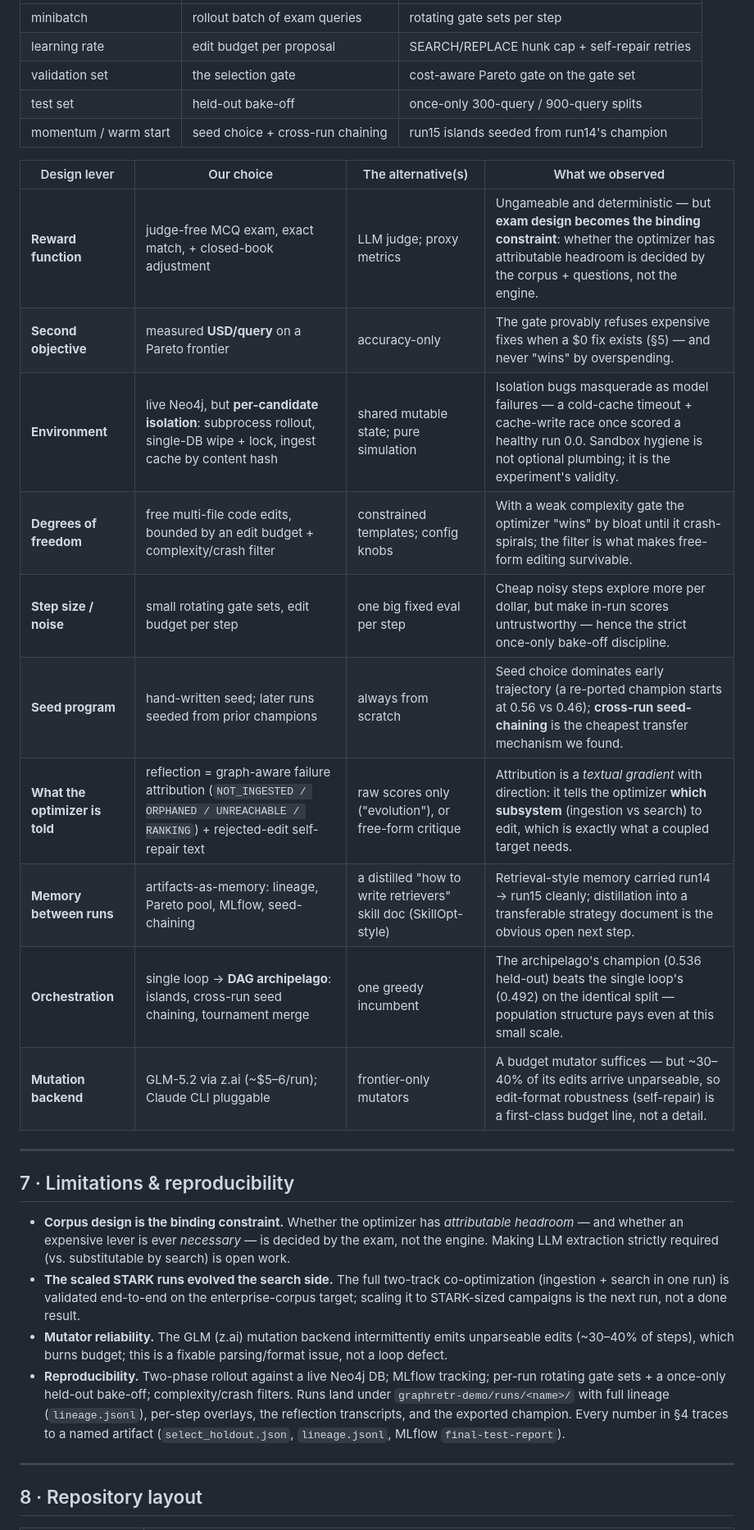
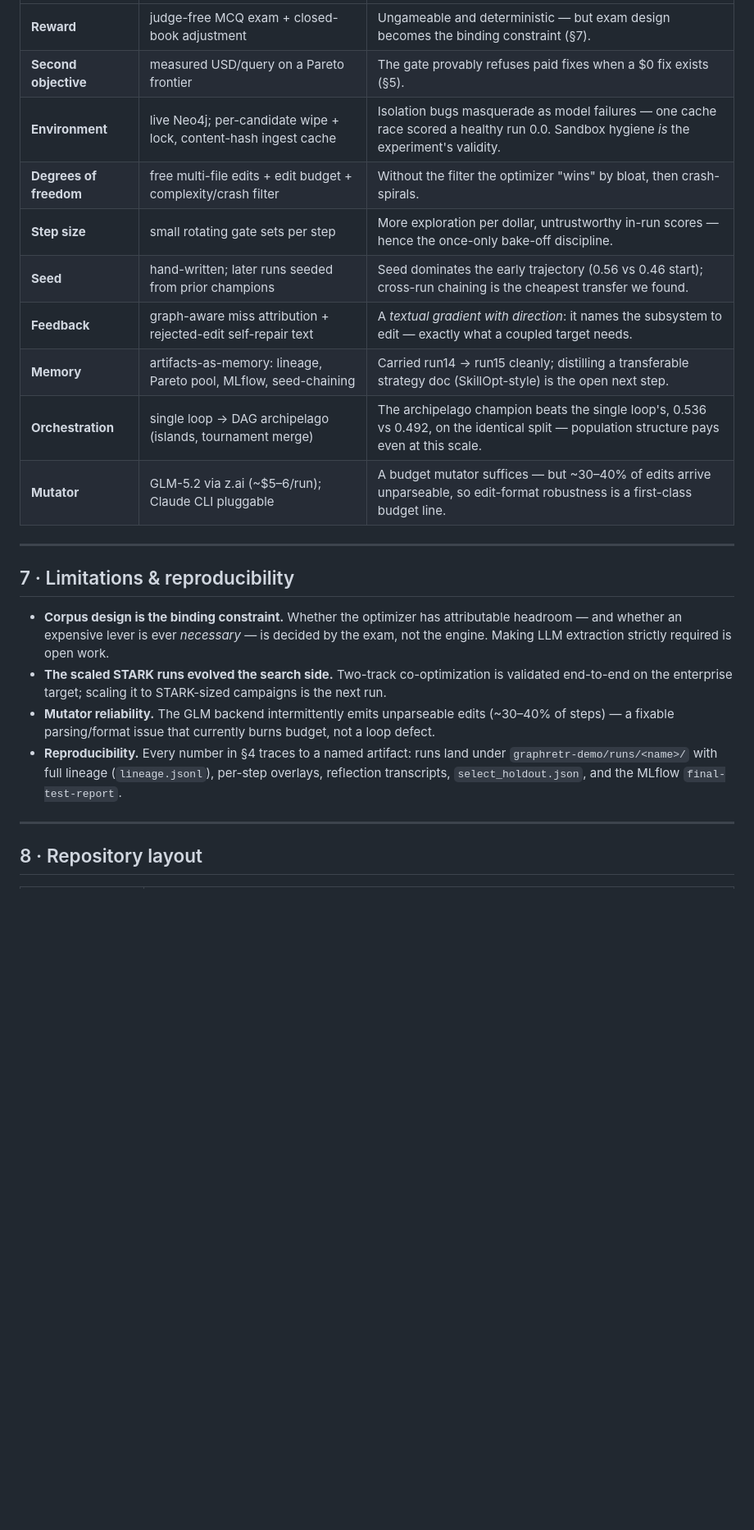
Before and after one commit to timbtz/RL-on-codefunction-in-a-GraphRAG, a Markdown page: README.md, the part around one of its changes. Shown at 82% size. Drawn GitHub-style; blank space fills up the shorter version.

Commit message:
docs(readme): tighten §2–§9 — one two-plane architecture diagram, contract/step/attribution tables, compressed design-space table, fix stack + node-type counts

```diff
--- a/README.md
+++ b/README.md
@@ -308,41 +266,29 @@ The optimizer is an SGD-shaped loop over code, so the knobs have direct deep-lea
 |---|---|---|
-| minibatch | rollout batch of exam queries | rotating gate sets per step |
-| learning rate | edit budget per proposal | SEARCH/REPLACE hunk cap + self-repair retries |
-| validation set | the selection gate | cost-aware Pareto gate on the gate set |
-| test set | held-out bake-off | once-only 300-query / 900-query splits |
-| momentum / warm start | seed choice + cross-run chaining | run15 islands seeded from run14's champion |
-
-| Design lever | Our choice | The alternative(s) | What we observed |
-|---|---|---|---|
-| **Reward function** | judge-free MCQ exam, exact match, + closed-book adjustment | LLM judge; proxy metrics | Ungameable and deterministic — but **exam design becomes the binding constraint**: whether the optimizer has attributable headroom is decided by the corpus + questions, not the engine. |
-| **Second objective** | measured **USD/query** on a Pareto frontier | accuracy-only | The gate provably refuses expensive fixes when a $0 fix exists (§5) — and never "wins" by overspending. |
-| **Environment** | live Neo4j, but **per-candidate isolation**: subprocess rollout, single-DB wipe + lock, ingest cache by content hash | shared mutable state; pure simulation | Isolation bugs masquerade as model failures — a cold-cache timeout + cache-write race once scored a healthy run 0.0. Sandbox hygiene is not optional plumbing; it is the experiment's validity. |
-| **Degrees of freedom** | free multi-file code edits, bounded by an edit budget + complexity/crash filter | constrained templates; config knobs | With a weak complexity gate the optimizer "wins" by bloat until it crash-spirals; the filter is what makes free-form editing survivable. |
-| **Step size / noise** | small rotating gate sets, edit budget per step | one big fixed eval per step | Cheap noisy steps explore more per dollar, but make in-run scores untrustworthy — hence the strict once-only bake-off discipline. |
-| **Seed program** | hand-written seed; later runs seeded from prior champions | always from scratch | Seed choice dominates early trajectory (a re-ported champion starts at 0.56 vs 0.46); **cross-run seed-chaining** is the cheapest transfer mechanism we found. |
-| **What the optimizer is told** | reflection = graph-aware failure attribution (`NOT_INGESTED / ORPHANED / UNREACHABLE / RANKING`) + rejected-edit self-repair text | raw scores only ("evolution"), or free-form critique | Attribution is a *textual gradient* with direction: it tells the optimizer **which subsystem** (ingestion vs search) to edit, which is exactly what a coupled target needs. |
-| **Memory between runs** | artifacts-as-memory: lineage, Pareto pool, MLflow, seed-chaining | a distilled "how to write retrievers" skill doc (SkillOpt-style) | Retrieval-style memory carried run14 → run15 cleanly; distillation into a transferable strategy document is the obvious open next step. |
-| **Orchestration** | single loop → **DAG archipelago**: islands, cross-run seed chaining, tournament merge | one greedy incumbent | The archipelago's champion (0.536 held-out) beats the single loop's (0.492) on the identical split — population structure pays even at this small scale. |
-| **Mutation backend** | GLM-5.2 via z.ai (~$5–6/run); Claude CLI pluggable | frontier-only mutators | A budget mutator suffices — but ~30–40% of its edits arrive unparseable, so edit-format robustness (self-repair) is a first-class budget line, not a detail. |
+| **Reward** | judge-free MCQ exam + closed-book adjustment | Ungameable and deterministic — but exam design becomes the binding constraint (§7). |
+| **Second objective** | measured USD/query on a Pareto frontier | The gate provably refuses paid fixes when a $0 fix exists (§5). |
+| **Environment** | live Neo4j; per-candidate wipe + lock, content-hash ingest cache | Isolation bugs masquerade as model failures — one cache race scored a healthy run 0.0. Sandbox hygiene *is* the experiment's validity. |
+| **Degrees of freedom** | free multi-file edits + edit budget + complexity/crash filter | Without the filter the optimizer "wins" by bloat, then crash-spirals. |
+| **Step size** | small rotating gate sets per step | More exploration per dollar, untrustworthy in-run scores — hence the once-only bake-off discipline. |
+| **Seed** | hand-written; later runs seeded from prior champions | Seed dominates the early trajectory (0.56 vs 0.46 start); cross-run chaining is the cheapest transfer we found. |
+| **Feedback** | graph-aware miss attribution + rejected-edit self-repair text | A *textual gradient with direction*: it names the subsystem to edit — exactly what a coupled target needs. |
+| **Memory** | artifacts-as-memory: lineage, Pareto pool, MLflow, seed-chaining | Carried run14 → run15 cleanly; distilling a transferable strategy doc (SkillOpt-style) is the open next step. |
+| **Orchestration** | single loop → DAG archipelago (islands, tournament merge) | The archipelago champion beats the single loop's, 0.536 vs 0.492, on the identical split — population structure pays even at this scale. |
+| **Mutator** | GLM-5.2 via z.ai (~$5–6/run); Claude CLI pluggable | A budget mutator suffices — but ~30–40% of edits arrive unparseable, so edit-format robustness is a first-class budget line. |
 
 ---
 
 ## 7 · Limitations & reproducibility
 
-- **Corpus design is the binding constraint.** Whether the optimizer has *attributable headroom*
-  — and whether an expensive lever is ever *necessary* — is decided by the exam, not the engine.
-  Making LLM extraction strictly required (vs. substitutable by search) is open work.
-- **The scaled STARK runs evolved the search side.** The full two-track co-optimization
-  (ingestion + search in one run) is validated end-to-end on the enterprise-corpus target;
-  scaling it to STARK-sized campaigns is the next run, not a done result.
-- **Mutator reliability.** The GLM (z.ai) mutation backend intermittently emits unparseable
-  edits (~30–40% of steps), which burns budget; this is a fixable parsing/format issue, not a
-  loop defect.
-- **Reproducibility.** Two-phase rollout against a live Neo4j DB; MLflow tracking; per-run
-  rotating gate sets + a once-only held-out bake-off; complexity/crash filters. Runs land under
-  `graphretr-demo/runs/<name>/` with full lineage (`lineage.jsonl`), per-step overlays, the
-  reflection transcripts, and the exported champion. Every number in §4 traces to a named
-  artifact (`select_holdout.json`, `lineage.jsonl`, MLflow `final-test-report`).
+- **Corpus design is the binding constraint.** Whether the optimizer has attributable headroom
+  — and whether an expensive lever is ever *necessary* — is decided by the exam, not the
+  engine. Making LLM extraction strictly required is open work.
+- **The scaled STARK runs evolved the search side.** Two-track co-optimization is validated
+  end-to-end on the enterprise target; scaling it to STARK-sized campaigns is the next run.
+- **Mutator reliability.** The GLM backend intermittently emits unparseable edits (~30–40% of
+  steps) — a fixable parsing/format issue that currently burns budget, not a loop defect.
+- **Reproducibility.** Every number in §4 traces to a named artifact: runs land under
+  `graphretr-demo/runs/<name>/` with full lineage (`lineage.jsonl`), per-step overlays,
+  reflection transcripts, `select_holdout.json`, and the MLflow `final-test-report`.
 
 ---
 
```
Also changed, not shown: other parts of README.md (+104 -149 lines).
